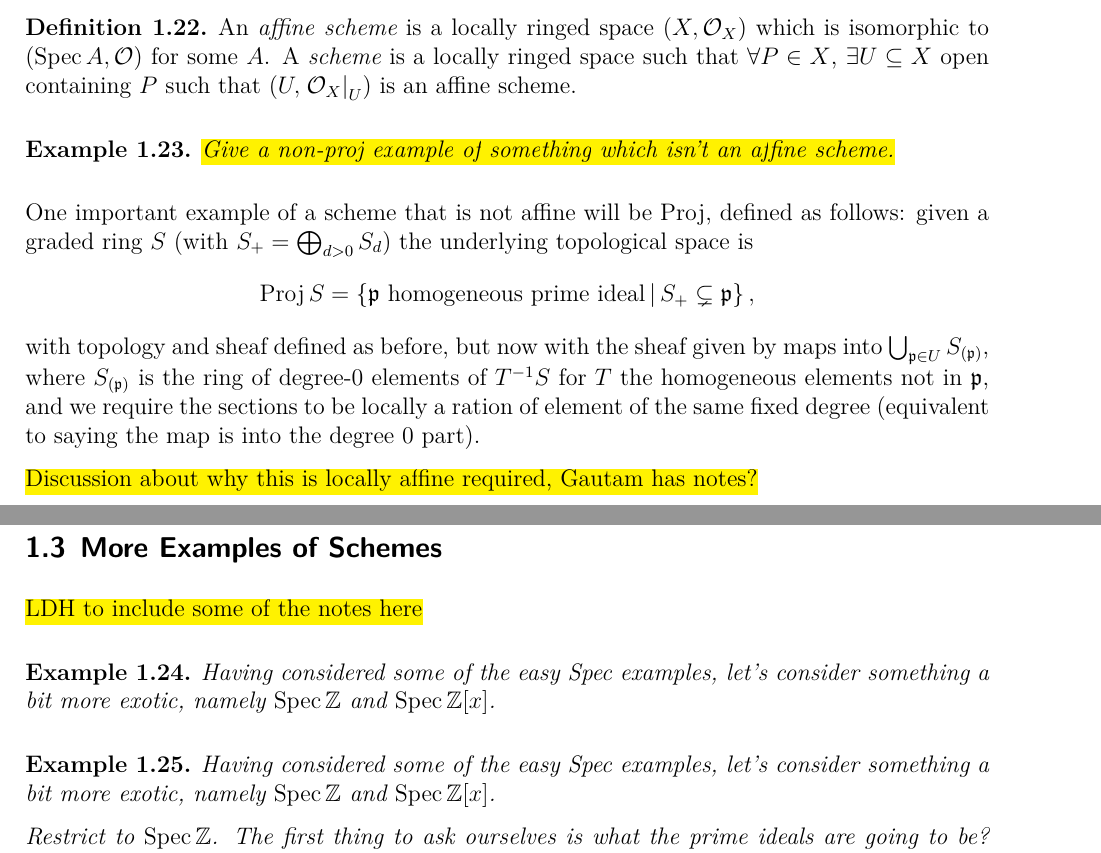
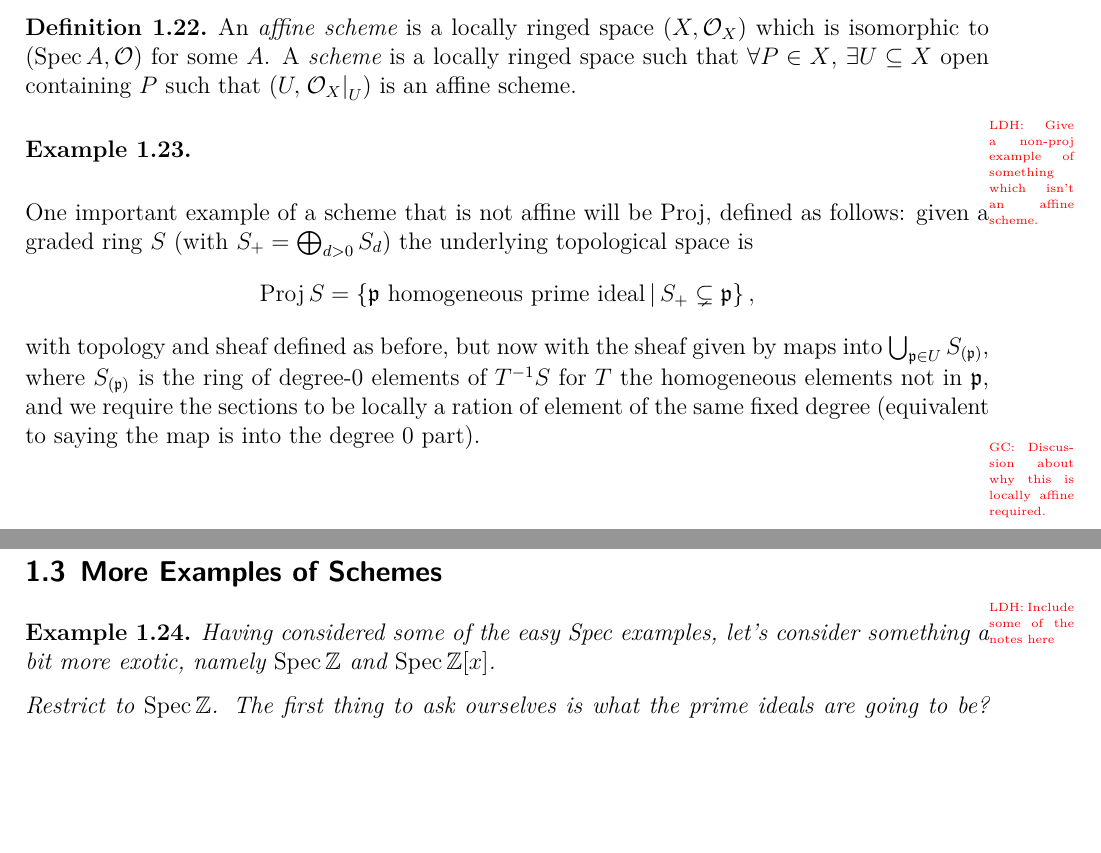
Before and after one commit to leeds-maths-pgr/leeds-TAG-2023-24, a LaTeX document (000-main.tex, which reads 102-schemes.tex, 103-scheme-examples.tex, my-macros.sty): two parts of pages 8 and 9 of 10, joined at a grey line, cut so that both start at the same text, the shorter picture padded with empty space. Compiled offline with XeLaTeX.

Commit message:
some minor changes to the TeX
- add annihilator macro
- change hls to margionnotes

```diff
--- a/102-schemes.tex
+++ b/102-schemes.tex
@@ -133,7 +133,7 @@ These brief preliminaries have led up to the definition we wanted in this sectio
 \end{definition}
 
 \begin{example}
-  \hl{Give a non-proj example of something which isn't an affine scheme.}
+  \marginnote{LDH: Give a non-proj example of something which isn't an affine scheme.}
 \end{example}
 
 One important example of a scheme that is not affine will be $\Proj$, defined as follows: given a graded ring $S$ (with $S_+ = \bigoplus_{d > 0 } S_d$) the underlying topological space is
@@ -142,8 +142,7 @@ One important example of a scheme that is not affine will be $\Proj$, defined as
 \]
 with topology and sheaf defined as before, but now with the sheaf given by maps into $\bigcup_{\mathfrak{p} \in U} S_{(\mathfrak{p})}$, where $S_{(\mathfrak{p})}$ is the ring of degree-0 elements of $T^{-1}S$ for $T$ the homogeneous elements not in $\mathfrak{p}$, and we require the sections to be locally a ration of element of the same fixed degree (equivalent to saying the map is into the degree 0 part).
 
-\hl{Discussion about why this is locally affine required, Gautam has notes?}
-
+\marginnote{GC: Discussion about why this is locally affine required.}
 \end{document}
 
 % Local Variables:
--- a/103-scheme-examples.tex
+++ b/103-scheme-examples.tex
@@ -6,11 +6,7 @@
 \subsection{More Examples of Schemes}%
 \label{sec:scheme-examples}
 
-\hl{LDH to include some of the notes here}
-
-\begin{example}
-	Having considered some of the easy Spec examples, let's consider something a bit more exotic, namely $\Spec \mathbb{Z}$ and $\Spec \mathbb{Z}[x]$.
-\end{example}
+\marginnote{LDH: Include some of the notes here}
 
 \begin{example}
 	Having considered some of the easy Spec examples, let's consider something a bit more exotic, namely $\Spec \mathbb{Z}$ and $\Spec \mathbb{Z}[x]$.
--- a/my-macros.sty
+++ b/my-macros.sty
@@ -44,6 +44,7 @@
 \DeclareMathOperator{\div}{div}
 \DeclareMathOperator{\Spec}{Spec}
 \DeclareMathOperator{\Proj}{Proj}
+\DeclareMathOperator{\Ann}{Ann}
 
 % Things on manifolds
 \DeclareMathOperator{\volForm}{\dd{Vol}}
```
